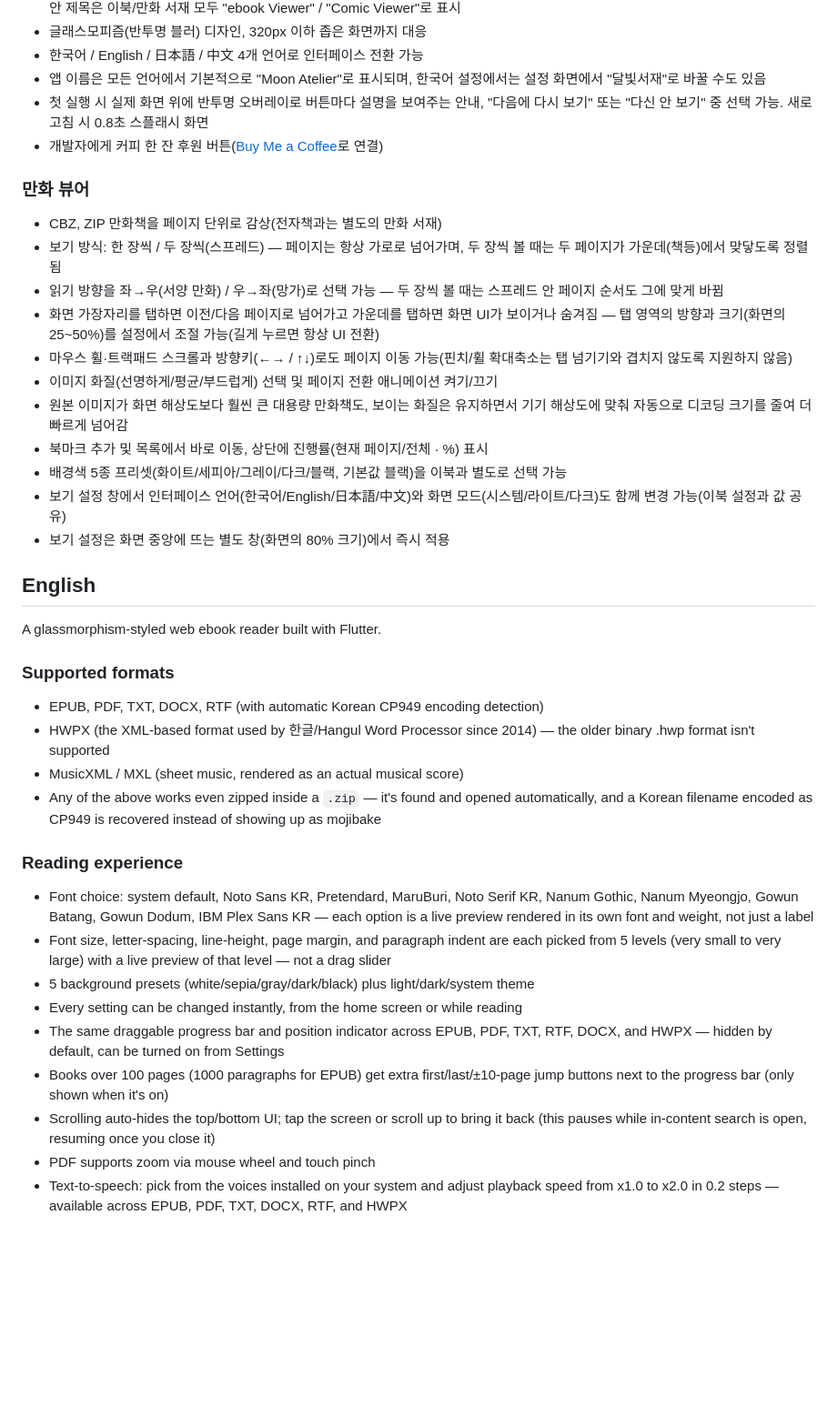
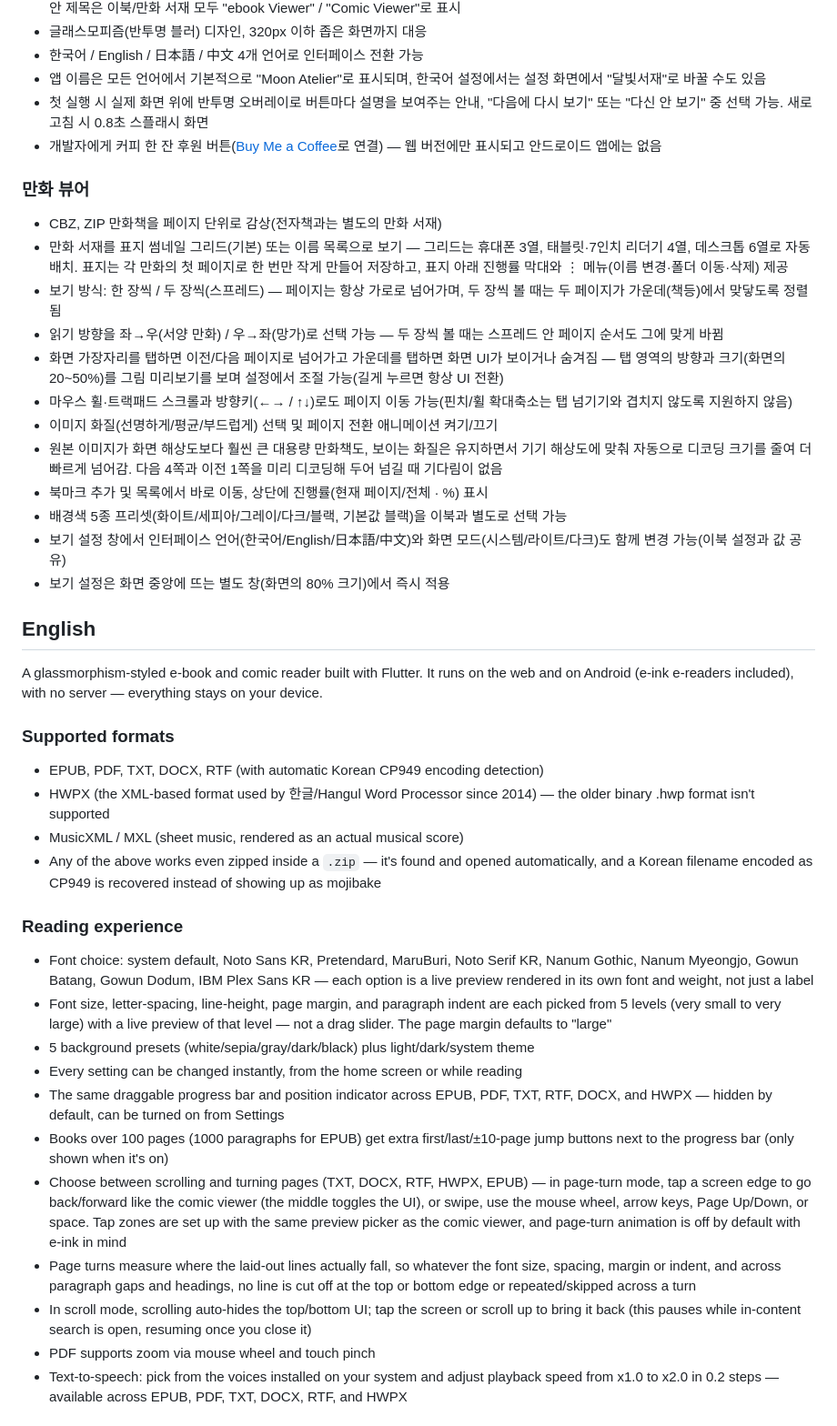
Before and after one commit to elldia/Moon_Atelier, a Markdown page: README.md, the part around one of its changes. Shown at 91% size. Rendered like a GitHub page; blank space fills up the shorter version.

```diff
--- a/README.md
+++ b/README.md
@@ -48,16 +53,17 @@ Flutter로 만든 글래스모피즘 스타일의 웹 전자책 리더입니다.
 - 한국어 / English / 日本語 / 中文 4개 언어로 인터페이스 전환 가능
 - 앱 이름은 모든 언어에서 기본적으로 "Moon Atelier"로 표시되며, 한국어 설정에서는 설정 화면에서 "달빛서재"로 바꿀 수도 있음
 - 첫 실행 시 실제 화면 위에 반투명 오버레이로 버튼마다 설명을 보여주는 안내, "다음에 다시 보기" 또는 "다신 안 보기" 중 선택 가능. 새로고침 시 0.8초 스플래시 화면
-- 개발자에게 커피 한 잔 후원 버튼([Buy Me a Coffee](https://buymeacoffee.com/elldia1222w)로 연결)
+- 개발자에게 커피 한 잔 후원 버튼([Buy Me a Coffee](https://buymeacoffee.com/elldia1222w)로 연결) — 웹 버전에만 표시되고 안드로이드 앱에는 없음
 
 ### 만화 뷰어
 - CBZ, ZIP 만화책을 페이지 단위로 감상(전자책과는 별도의 만화 서재)
+- 만화 서재를 표지 썸네일 그리드(기본) 또는 이름 목록으로 보기 — 그리드는 휴대폰 3열, 태블릿·7인치 리더기 4열, 데스크톱 6열로 자동 배치. 표지는 각 만화의 첫 페이지로 한 번만 작게 만들어 저장하고, 표지 아래 진행률 막대와 ⋮ 메뉴(이름 변경·폴더 이동·삭제) 제공
 - 보기 방식: 한 장씩 / 두 장씩(스프레드) — 페이지는 항상 가로로 넘어가며, 두 장씩 볼 때는 두 페이지가 가운데(책등)에서 맞닿도록 정렬됨
 - 읽기 방향을 좌→우(서양 만화) / 우→좌(망가)로 선택 가능 — 두 장씩 볼 때는 스프레드 안 페이지 순서도 그에 맞게 바뀜
-- 화면 가장자리를 탭하면 이전/다음 페이지로 넘어가고 가운데를 탭하면 화면 UI가 보이거나 숨겨짐 — 탭 영역의 방향과 크기(화면의 25~50%)를 설정에서 조절 가능(길게 누르면 항상 UI 전환)
+- 화면 가장자리를 탭하면 이전/다음 페이지로 넘어가고 가운데를 탭하면 화면 UI가 보이거나 숨겨짐 — 탭 영역의 방향과 크기(화면의 20~50%)를 그림 미리보기를 보며 설정에서 조절 가능(길게 누르면 항상 UI 전환)
 - 마우스 휠·트랙패드 스크롤과 방향키(←→ / ↑↓)로도 페이지 이동 가능(핀치/휠 확대축소는 탭 넘기기와 겹치지 않도록 지원하지 않음)
 - 이미지 화질(선명하게/평균/부드럽게) 선택 및 페이지 전환 애니메이션 켜기/끄기
-- 원본 이미지가 화면 해상도보다 훨씬 큰 대용량 만화책도, 보이는 화질은 유지하면서 기기 해상도에 맞춰 자동으로 디코딩 크기를 줄여 더 빠르게 넘어감
+- 원본 이미지가 화면 해상도보다 훨씬 큰 대용량 만화책도, 보이는 화질은 유지하면서 기기 해상도에 맞춰 자동으로 디코딩 크기를 줄여 더 빠르게 넘어감. 다음 4쪽과 이전 1쪽을 미리 디코딩해 두어 넘길 때 기다림이 없음
 - 북마크 추가 및 목록에서 바로 이동, 상단에 진행률(현재 페이지/전체 · %) 표시
 - 배경색 5종 프리셋(화이트/세피아/그레이/다크/블랙, 기본값 블랙)을 이북과 별도로 선택 가능
 - 보기 설정 창에서 인터페이스 언어(한국어/English/日本語/中文)와 화면 모드(시스템/라이트/다크)도 함께 변경 가능(이북 설정과 값 공유)
@@ -65,7 +71,7 @@ Flutter로 만든 글래스모피즘 스타일의 웹 전자책 리더입니다.
 
 ## English
 
-A glassmorphism-styled web ebook reader built with Flutter.
+A glassmorphism-styled e-book and comic reader built with Flutter. It runs on the web and on Android (e-ink e-readers included), with no server — everything stays on your device.
 
 ### Supported formats
 - EPUB, PDF, TXT, DOCX, RTF (with automatic Korean CP949 encoding detection)
@@ -75,12 +81,14 @@ A glassmorphism-styled web ebook reader built with Flutter.
 
 ### Reading experience
 - Font choice: system default, Noto Sans KR, Pretendard, MaruBuri, Noto Serif KR, Nanum Gothic, Nanum Myeongjo, Gowun Batang, Gowun Dodum, IBM Plex Sans KR — each option is a live preview rendered in its own font and weight, not just a label
-- Font size, letter-spacing, line-height, page margin, and paragraph indent are each picked from 5 levels (very small to very large) with a live preview of that level — not a drag slider
+- Font size, letter-spacing, line-height, page margin, and paragraph indent are each picked from 5 levels (very small to very large) with a live preview of that level — not a drag slider. The page margin defaults to "large"
 - 5 background presets (white/sepia/gray/dark/black) plus light/dark/system theme
 - Every setting can be changed instantly, from the home screen or while reading
 - The same draggable progress bar and position indicator across EPUB, PDF, TXT, RTF, DOCX, and HWPX — hidden by default, can be turned on from Settings
 - Books over 100 pages (1000 paragraphs for EPUB) get extra first/last/±10-page jump buttons next to the progress bar (only shown when it's on)
-- Scrolling auto-hides the top/bottom UI; tap the screen or scroll up to bring it back (this pauses while in-content search is open, resuming once you close it)
+- Choose between scrolling and turning pages (TXT, DOCX, RTF, HWPX, EPUB) — in page-turn mode, tap a screen edge to go back/forward like the comic viewer (the middle toggles the UI), or swipe, use the mouse wheel, arrow keys, Page Up/Down, or space. Tap zones are set up with the same preview picker as the comic viewer, and page-turn animation is off by default with e-ink in mind
+- Page turns measure where the laid-out lines actually fall, so whatever the font size, spacing, margin or indent, and across paragraph gaps and headings, no line is cut off at the top or bottom edge or repeated/skipped across a turn
+- In scroll mode, scrolling auto-hides the top/bottom UI; tap the screen or scroll up to bring it back (this pauses while in-content search is open, resuming once you close it)
 - PDF supports zoom via mouse wheel and touch pinch
 - Text-to-speech: pick from the voices installed on your system and adjust playback speed from x1.0 to x2.0 in 0.2 steps — available across EPUB, PDF, TXT, DOCX, RTF, and HWPX
 
```
Also changed, not shown: other parts of README.md (+39 -13 lines).
